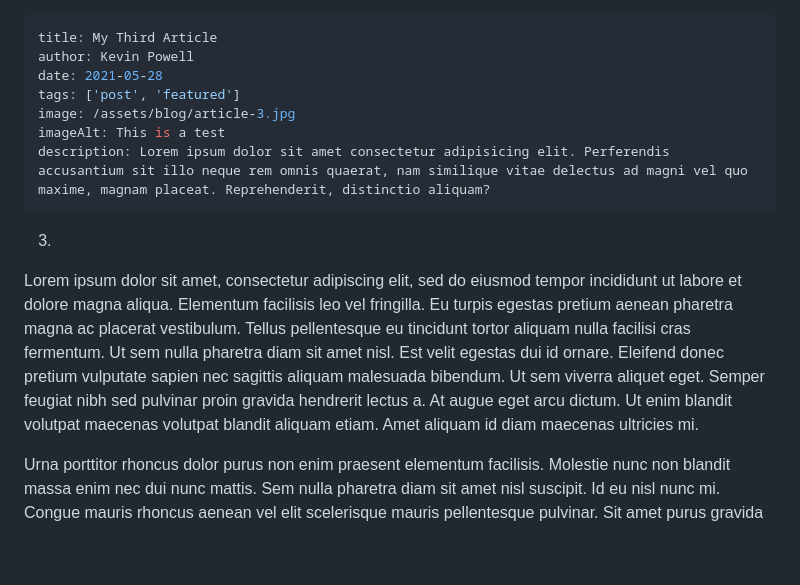
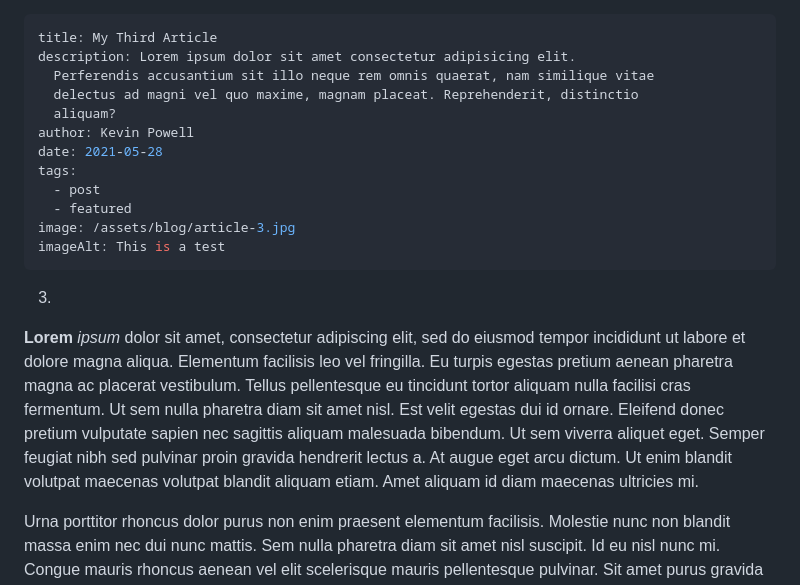
Before and after one commit to abdallahdaoud/11ty-blog-site, a Markdown page: src/blog/2021-05-28-my-third-article.md, the part around the change. GitHub-like rendering; blank space fills up the shorter version.

Commit message:
Update Blog “2021-05-28-my-third-article”

```diff
--- a/src/blog/2021-05-28-my-third-article.md
+++ b/src/blog/2021-05-28-my-third-article.md
@@ -1,16 +1,20 @@
 ---
 title: My Third Article
+description: Lorem ipsum dolor sit amet consectetur adipisicing elit.
+  Perferendis accusantium sit illo neque rem omnis quaerat, nam similique vitae
+  delectus ad magni vel quo maxime, magnam placeat. Reprehenderit, distinctio
+  aliquam?
 author: Kevin Powell
 date: 2021-05-28
-tags: ['post', 'featured']
+tags:
+  - post
+  - featured
 image: /assets/blog/article-3.jpg
 imageAlt: This is a test
-description: Lorem ipsum dolor sit amet consectetur adipisicing elit. Perferendis accusantium sit illo neque rem omnis quaerat, nam similique vitae delectus ad magni vel quo maxime, magnam placeat. Reprehenderit, distinctio aliquam?
 ---
-
 3.
 
-Lorem ipsum dolor sit amet, consectetur adipiscing elit, sed do eiusmod tempor incididunt ut labore et dolore magna aliqua. Elementum facilisis leo vel fringilla. Eu turpis egestas pretium aenean pharetra magna ac placerat vestibulum. Tellus pellentesque eu tincidunt tortor aliquam nulla facilisi cras fermentum. Ut sem nulla pharetra diam sit amet nisl. Est velit egestas dui id ornare. Eleifend donec pretium vulputate sapien nec sagittis aliquam malesuada bibendum. Ut sem viverra aliquet eget. Semper feugiat nibh sed pulvinar proin gravida hendrerit lectus a. At augue eget arcu dictum. Ut enim blandit volutpat maecenas volutpat blandit aliquam etiam. Amet aliquam id diam maecenas ultricies mi.
+**Lorem** *ipsum* dolor sit amet, consectetur adipiscing elit, sed do eiusmod tempor incididunt ut labore et dolore magna aliqua. Elementum facilisis leo vel fringilla. Eu turpis egestas pretium aenean pharetra magna ac placerat vestibulum. Tellus pellentesque eu tincidunt tortor aliquam nulla facilisi cras fermentum. Ut sem nulla pharetra diam sit amet nisl. Est velit egestas dui id ornare. Eleifend donec pretium vulputate sapien nec sagittis aliquam malesuada bibendum. Ut sem viverra aliquet eget. Semper feugiat nibh sed pulvinar proin gravida hendrerit lectus a. At augue eget arcu dictum. Ut enim blandit volutpat maecenas volutpat blandit aliquam etiam. Amet aliquam id diam maecenas ultricies mi.
 
 Urna porttitor rhoncus dolor purus non enim praesent elementum facilisis. Molestie nunc non blandit massa enim nec dui nunc mattis. Sem nulla pharetra diam sit amet nisl suscipit. Id eu nisl nunc mi. Congue mauris rhoncus aenean vel elit scelerisque mauris pellentesque pulvinar. Sit amet purus gravida quis blandit. Egestas sed sed risus pretium quam vulputate dignissim suspendisse. Magna fringilla urna porttitor rhoncus dolor. Neque ornare aenean euismod elementum nisi quis eleifend quam adipiscing. Ut eu sem integer vitae. Orci phasellus egestas tellus rutrum tellus. Cras semper auctor neque vitae tempus quam pellentesque nec nam. Dignissim sodales ut eu sem integer vitae justo. Tempus imperdiet nulla malesuada pellentesque elit eget. Lectus urna duis convallis convallis tellus id interdum velit.
 
```
